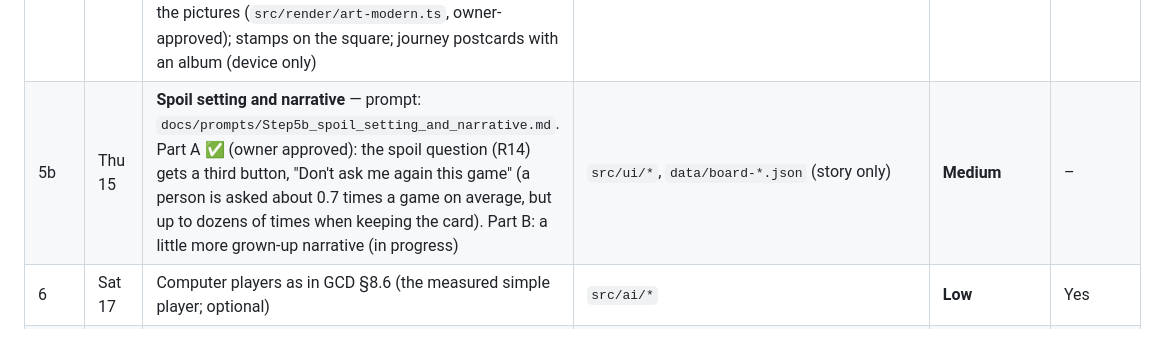
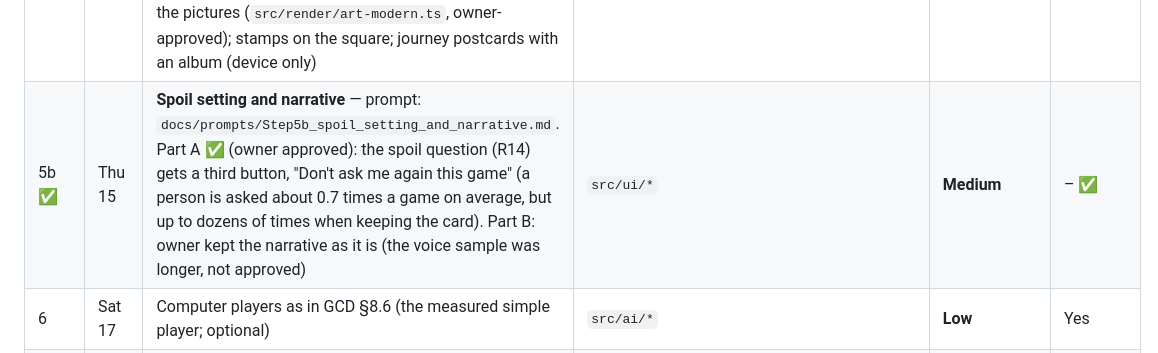
Before and after one commit to AlbMarketsAutoPilot-lab/dgm-game, a Markdown page: docs/PROJECT_PLAN.md, the part around the change. GitHub-like rendering.

Commit message:
Step 5b done: owner keeps the narrative as it is
Co-Authored-By: Claude Opus 5.5 <noreply@anthropic.com>
Claude-Session: https://claude.ai/code/session_0184eg948r3KMF3uLtoQHeJj

```diff
--- a/docs/PROJECT_PLAN.md
+++ b/docs/PROJECT_PLAN.md
@@ -29,7 +29,7 @@
 | 3 ✅ | Thu 15 | **Game screen (owner's design, 14 Oct):** two panels — the whole board (squares only, no numbers, tokens) above / left, and the stage below / right: one big square with its animated illustration; the token hops square by square, event jumps glide back or forward; "Blue's turn is over" → OK → next player. Start screen (journey, 2–4 players, person / computer), win screen. Long board = paper spiral; short board = 10 × 10 grid. Notes: `src/ui/README.md`, `src/render/README.md` | `src/ui/*`, `src/render/*` | **Medium** | – ✅ |
 | 4 ✅ | Thu 15 | **Illustrations:** an animated storybook illustration (filled SVG shapes + CSS motion) for every icon in both boards: all event squares, Shortcut stones, landmarks, stairs, Home, END — 57 in all, checked by a test. Review page: `npm run dev` → `/gallery.html` | `src/render/art*.ts` | **Medium** | – ✅ |
 | 5 ✅ | Fri 16 | UI polish (owner, 15 Oct): accessibility fixes; labyrinth whole board (info area, tap a square, die faces for the reach); stage = action area with popups for every story moment, new narrative (`src/ui/tales.ts`), player avatars, card designs per held card; grown-up redraw of the pictures (`src/render/art-modern.ts`, owner-approved); stamps on the square; journey postcards with an album (device only) | `src/ui/*` | **Medium** | – ✅ |
-| 5b | Thu 15 | **Spoil setting and narrative** — prompt: `docs/prompts/Step5b_spoil_setting_and_narrative.md`. Part A ✅ (owner approved): the spoil question (R14) gets a third button, "Don't ask me again this game" (a person is asked about 0.7 times a game on average, but up to dozens of times when keeping the card). Part B: a little more grown-up narrative (in progress) | `src/ui/*`, `data/board-*.json` (story only) | **Medium** | – |
+| 5b ✅ | Thu 15 | **Spoil setting and narrative** — prompt: `docs/prompts/Step5b_spoil_setting_and_narrative.md`. Part A ✅ (owner approved): the spoil question (R14) gets a third button, "Don't ask me again this game" (a person is asked about 0.7 times a game on average, but up to dozens of times when keeping the card). Part B: owner kept the narrative as it is (the voice sample was longer, not approved) | `src/ui/*` | **Medium** | – ✅ |
 | 6 | Sat 17 | Computer players as in GCD §8.6 (the measured simple player; optional) | `src/ai/*` | **Low** | Yes |
 | 7 | Sat 17 | PWA (offline) + free deploy to GitHub Pages via GitHub Actions | `.github/workflows/pages.yml`, manifest | **Low** | Yes |
 | 8 | Sat 17 | Android app with Capacitor, built by GitHub Actions, uploaded to Google Play with the owner's existing account (cost 0) | `android/`, workflow | **Medium** | Yes |
```
